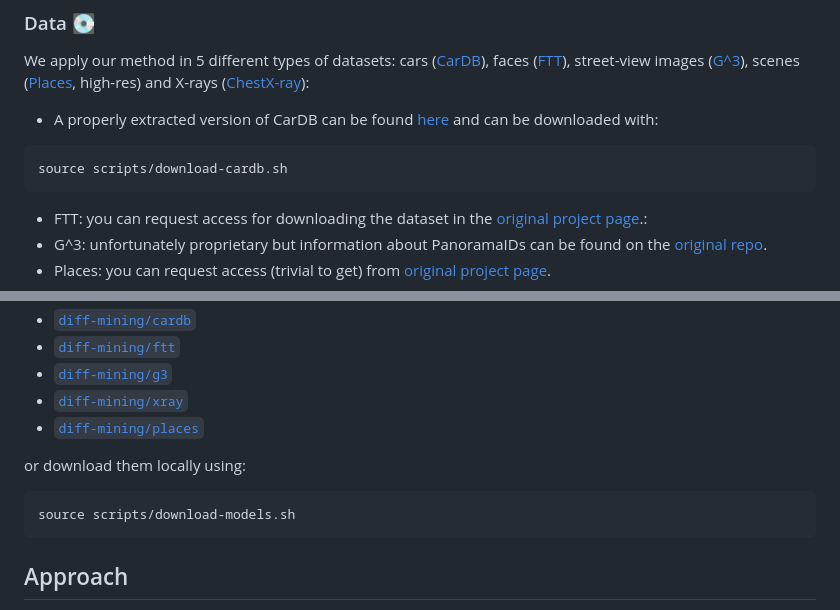
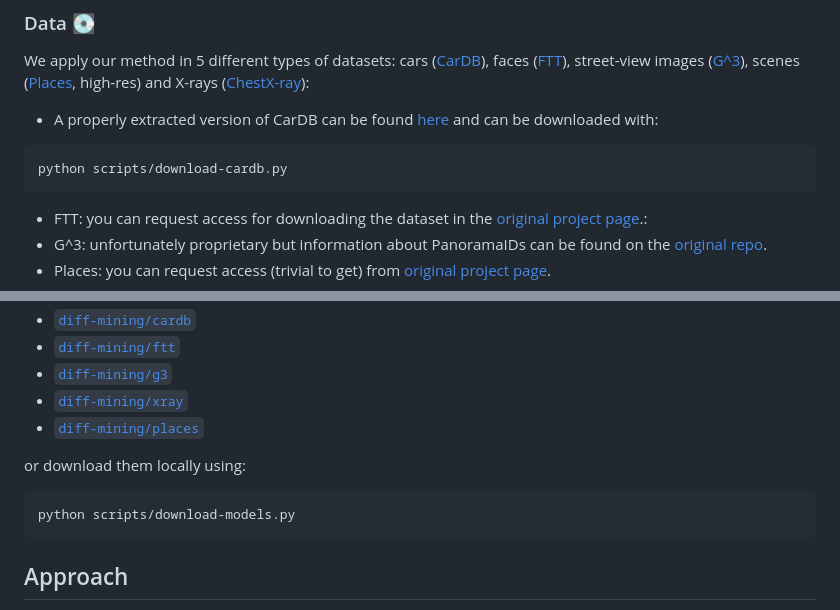
Before and after one commit to ysig/diff-mining, a Markdown page: README.md, 2 parts joined by grey strips. GitHub-like rendering.

````diff
--- a/README.md
+++ b/README.md
@@ -41,7 +41,7 @@ We apply our method in 5 different types of datasets: cars ([CarDB](https://page
 
 - A properly extracted version of CarDB can be found [here](https://huggingface.co/datasets/diff-mining/cardb) and can be downloaded with:
 ```bash
-source scripts/download-cardb.sh
+python scripts/download-cardb.py
 ```
 - FTT: you can request access for downloading the dataset in the [original project page](https://facesthroughtime.github.io/).:
 - G^3: unfortunately proprietary but information about PanoramaIDs can be found on the [original repo](https://github.com/g-luo/geolocation_via_guidebook_grounding).
@@ -57,7 +57,7 @@ We share our models on huggingface which you can access through the handles:
 
 or download them locally using:
 ```bash
-source scripts/download-models.sh
+python scripts/download-models.py
 ```
 
 ## Approach
````
